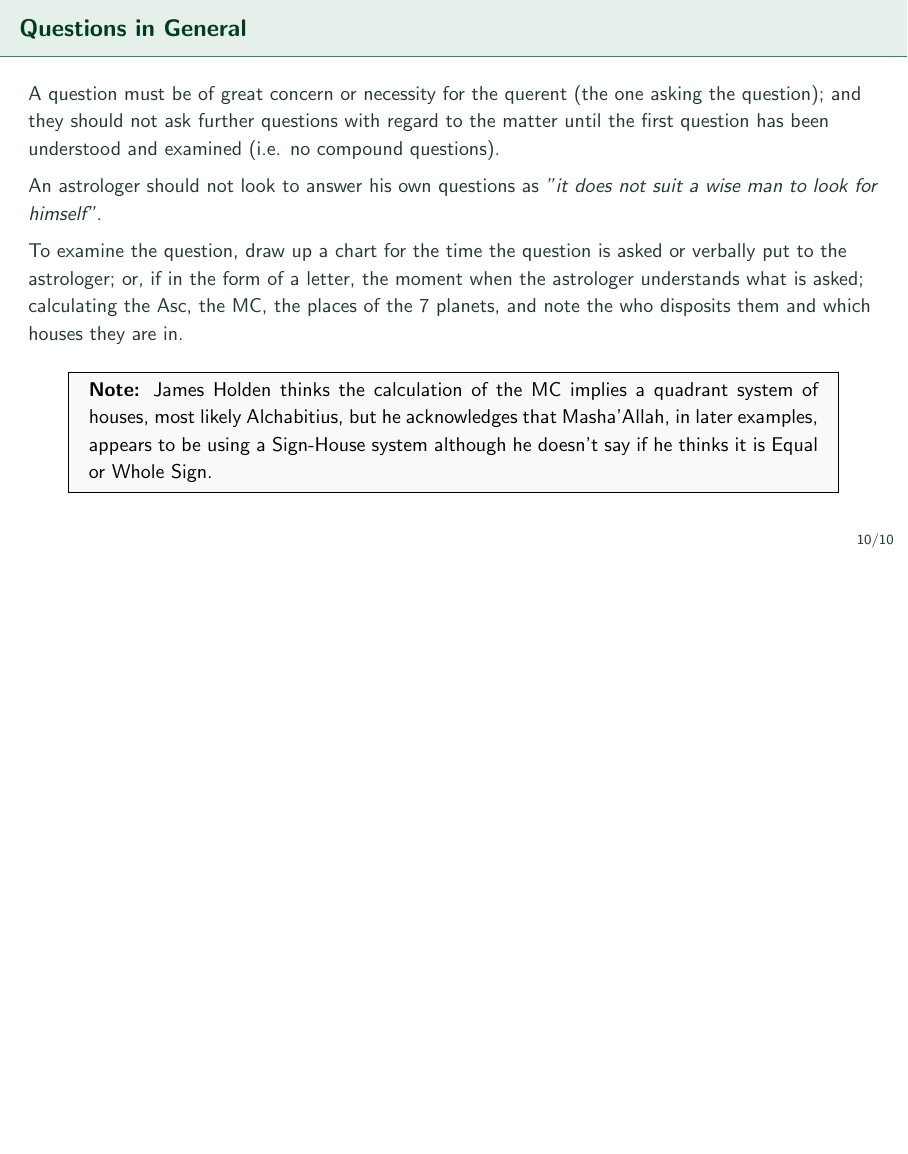
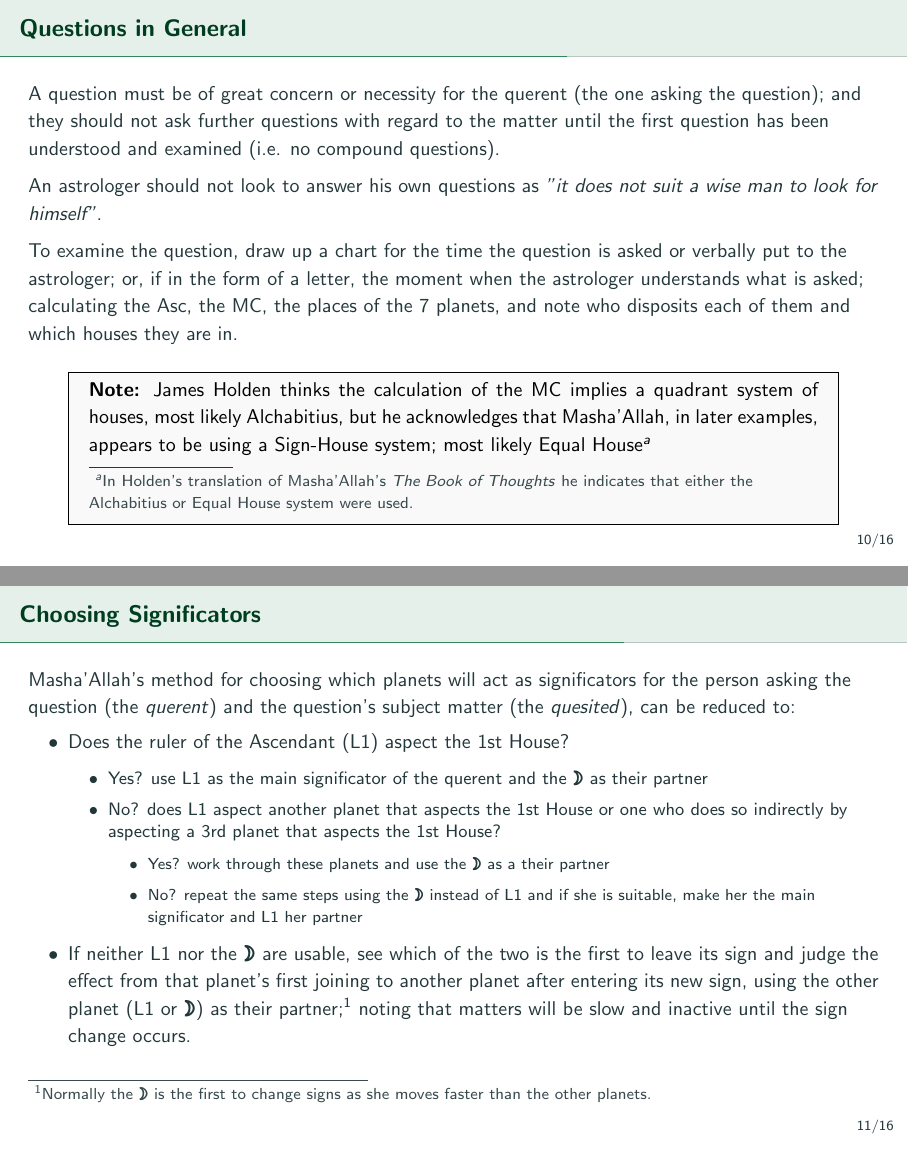
Before and after one commit to janegca/latex-reception, LaTeX slides (Reception.tex, which reads 10-questions.tex, 11-significators.tex, 12-outcomes.tex): page 10 of 10 before the commit and pages 10 and 11 of 16 after it, the two joined at a grey line, the shorter picture padded with empty space. Compiled offline with pdfLaTeX.

Commit message:
Added 20 and 21

```diff
--- a/10-questions.tex
+++ b/10-questions.tex
@@ -1,14 +1,14 @@
-\subsection{Questions}
+\subsection{Questions in General}
 \begin{frame}[t]{Questions in General}
 
 A question must be of great concern or necessity for the querent (the one asking the question); and they should not ask further questions with regard to the matter until the first question has been understood and examined (i.e. no compound questions).
 
 An astrologer should not look to answer his own questions as \textsl{"it does not suit a wise man to look for himself"}.
 
-To examine the question, draw up a chart for the time the question is asked or verbally put to the astrologer; or, if in the form of a letter, the moment when the astrologer understands what is asked; calculating the Asc, the MC, the places of the 7 planets, and note the who disposits them and which houses they are in.
+To examine the question, draw up a chart for the time the question is asked or verbally put to the astrologer; or, if in the form of a letter, the moment when the astrologer understands what is asked; calculating the Asc, the MC, the places of the 7 planets, and note who disposits each of them and which houses they are in.
 \vspace{0.5cm}
 \begin{mdframed}[backgroundcolor=gray!5, rightmargin=2em, leftmargin=2em]
-\textbf{Note:} James Holden thinks the calculation of the MC implies a quadrant system of houses, most likely Alchabitius, but he acknowledges that Masha'Allah, in later examples, appears to be using a Sign-House system although he doesn't say if he thinks it is Equal or Whole Sign.
+\textbf{Note:} James Holden thinks the calculation of the MC implies a quadrant system of houses, most likely Alchabitius, but he acknowledges that Masha'Allah, in later examples, appears to be using a Sign-House system; most likely Equal House\footnote{In Holden's translation of Masha'Allah's \textsl{The Book of Thoughts} he indicates that either the Alchabitius or Equal House system were used.}
 \end{mdframed}
 
 \end{frame}
--- /dev/null
+++ b/11-significators.tex
@@ -0,0 +1,29 @@
+\subsection{Choosing Significators}
+\begin{frame}[t]{Choosing Significators}
+Masha'Allah's method for choosing which planets will act as significators for the person asking the question (the \textsl{querent}) and the question's subject matter (the \textsl{quesited}), can be reduced to:
+\begin{itemize}
+\item Does the ruler of the Ascendant (L1) aspect the 1st House?
+	\begin{itemize}
+		\item Yes? use L1 as the main significator of the querent and the \Moon\ as their partner
+		\item No? does L1 aspect another planet that aspects the 1st House or one who does so indirectly by aspecting a 3rd planet that aspects the 1st House?
+			\begin{itemize}
+				\item Yes? work through these planets and use the \Moon\ as a their partner
+				\item No? repeat the same steps using the \Moon\ instead of L1 and if she is suitable, make her the main significator and L1 her partner
+			\end{itemize}
+	\end{itemize}
+\item If neither L1 nor the \Moon\ are usable, see which of the two is the first to leave its sign and judge the effect from that planet's first joining to another planet after entering its new sign, using the other planet (L1 or \Moon) as their partner;\footnote{Normally the \Moon\ is the first to change signs as she moves faster than the other planets.} noting that matters will be slow and inactive until the sign change occurs.
+\end{itemize}
+
+\end{frame}
+% ------------------------------------------------------------------------------------------
+\begin{frame}[t]{Choosing Significators Continued}
+\begin{itemize}
+\item The main significator of the matter being asked about will be the ruler of the house signifying the matter i.e. Life, ruler of 1st House (L1); Wealth, ruler of 2nd House (L2); Siblings, ruler of the 3rd House (L3); etc.
+\item Planets in the 1st House and the house signifying the matter at hand have a bearing on the conditions surrounding the matter BUT they do not determine the outcome of the matter; that depends on the chosen house rulers, their aspects and condition.\footnote{Robert Hand says \textsl{"Rulers of houses in general are more important to outcomes than occupants of houses."}}
+	\begin{itemize}
+		\item planets in the affected houses, if they are received by their dispositor, \textsl{"indicate the goodness and worthiness of the thing sought"}, if they are not received by their dispositor, then they indicate impediments and the worthlessness of what is sought
+	\end{itemize}
+\item If the ruler of the Asc or the \Moon\ does not aspect the 1st House it to be considered \textsl{evil and impeded}
+\end{itemize}
+
+\end{frame}
--- /dev/null
+++ b/12-outcomes.tex
@@ -0,0 +1,13 @@
+\subsection{Outcomes}
+\begin{frame}[t]{Outcomes}
+\begin{block}{}
+\textbf{Axiom:} In all matters \textsl{"when the disposition comes to a planet which receives the lord of the matter sought for, that matter will be made fortunate, and it will be perfected."}
+\end{block}
+
+If the significator of the querent joins and is received by the significator of the matter then the matter will be perfected and complete when the joining is complete.
+
+The number of degrees to the completed joining give an indication as to timing; depending on the context, they can represent years, months, weeks, days, or hours.
+
+If the significators started off Void of Course, needing to enter a new sign before joining with  another planet, then things will go slowly and mattes will be prolonged.
+
+\end{frame}
--- /dev/null
+++ b/20-life-death.tex
@@ -0,0 +1,32 @@
+\subsection{Example: About Life or Death}
+\begin{frame}[t]{Example: About Life or Death [JH p18-19] [RH p10-11]}
+If a person asks whether he will die during the year, look for indications that:\footnote{If L1 is impeded, use the \Moon\ in its place.}
+\vspace{0.5cm}
+\begin{columns}[T, onlytextwidth]
+\column{0.5\textwidth}
+\textbf{They will escape death:}\\
+\begin{itemize}
+\item L1 to a benefic who is not L8 and who does not pass on disposition or return it to another
+\vspace{0.25cm}
+
+\item L1 to a planet that receives him, and if they are ill, they will recover from their illness
+\vspace{0.25cm}
+
+\item \Moon\ joined to L8 but L1 strong and unimpeded
+\end{itemize}
+
+\column{0.01\textwidth}
+\rule{.1mm}{.35\textheight}
+
+\column{0.5\textwidth}
+\textbf{Death wins out:}\\
+\begin{itemize}
+\item L1 joined to L8 or vice versa (do not consider the \Moon)
+\vspace{0.25cm}
+
+\item L1 joined to a malefic or L8 without reception and the \Moon\ evil and impeded
+\end{itemize}
+\end{columns}
+\vspace{0.5cm}
+To know if the person will fully recover their  'good fortune and health' examine the planet that signifies escape from death; if it aspects the significator's original position in the chart the person will escape all harm.\footnote{Robert Hand fnp11}
+\end{frame}
--- /dev/null
+++ b/21-sickness.tex
@@ -0,0 +1,13 @@
+\subsection{Example Chart: Sickness}
+\begin{frame}[t]{Example Chart: Sickness }
+\begin{columns}[T, onlytextwidth]
+\column{0.5\textwidth}
+
+\column{0.01\textwidth}
+\rule{.1mm}{.35\textheight}
+
+\column{0.5\textwidth}
+
+\end{columns}
+
+\end{frame}
--- a/Reception.tex
+++ b/Reception.tex
@@ -10,7 +10,7 @@
 % -- The Title Slide --
 \title{Reception}
 \subtitle{Notes and examples on Reception.}
-	\institute{ \large Primarily based on Masha'Allah's book \textsl{On Reception} translations by Robert Hand and James Holden.
+	\institute{ \large Primarily based on Masha'Allah's book \textsl{On Reception}, translations by Robert Hand and James Holden.
 
 	\vspace{1em}
 	Masha'Allah tells us that we learn, from reception, whether something will be or not; and, if it will be, when, how, and by whom it will come about. And if it will not be, what will prohibit it and when that will become obvious to us.}
```
Also changed, not shown: 00-chart-elements.tex (+1 -1 lines), 01-what-is-reception.tex (+2 -2 lines), 02-commits.tex (+2 -2 lines), chartPreamble.tex (+8 -4 lines), charts/20-1-ex.tex (added, +80 -0 lines), slidePreamble.tex (+3 -0 lines), Reception.pdf, charts/20-1-ex.pdf (added), Reception.tex (9 more changed lines), 1 other file.
